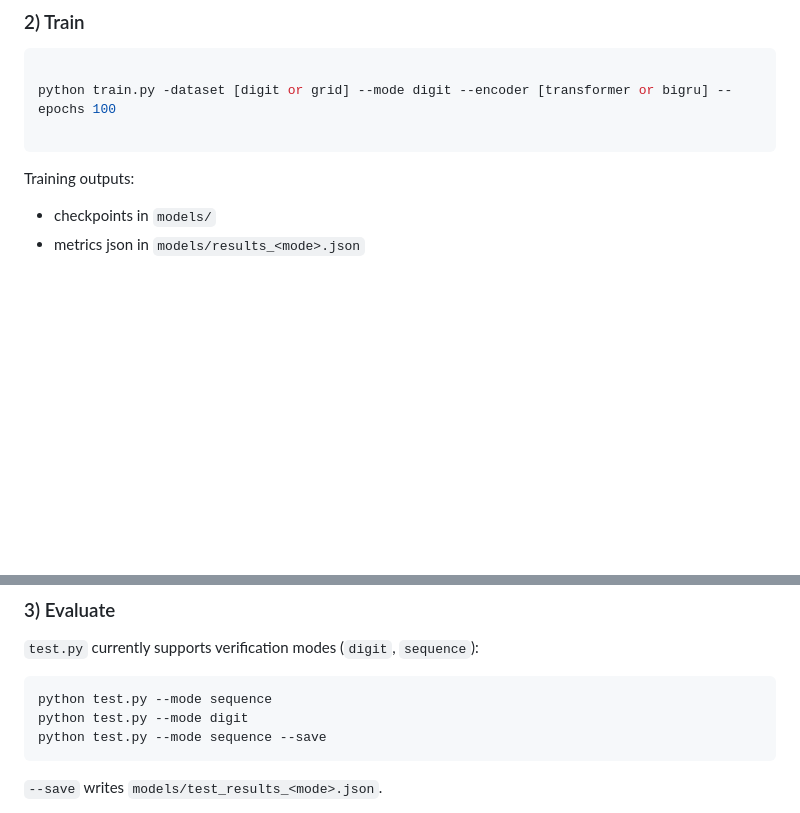
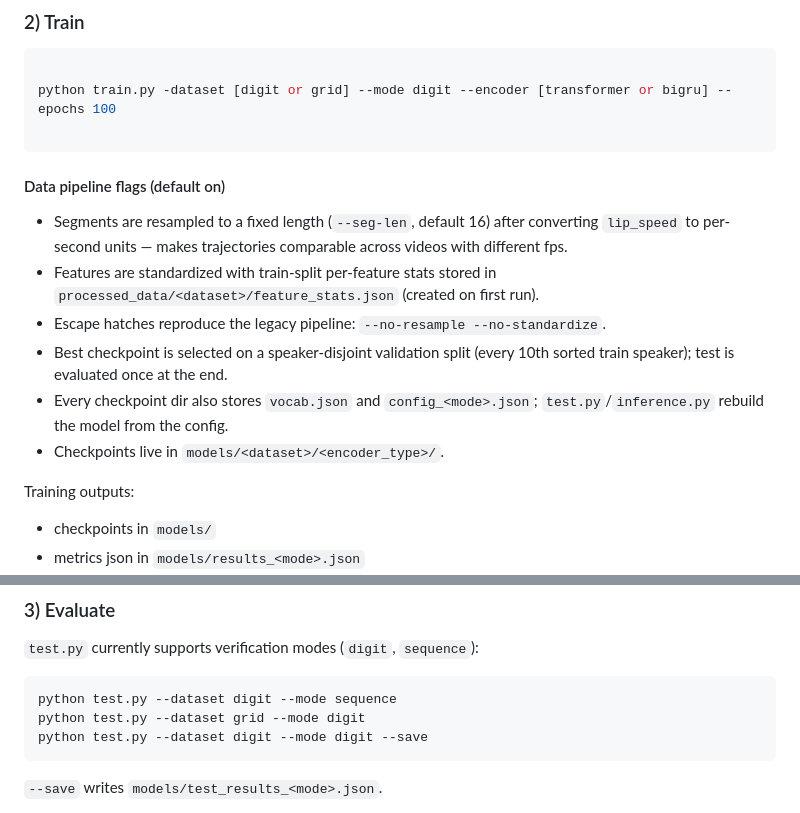
Before and after one commit to turinaf/ts-lip2text, a Markdown page: README.md, 2 parts joined by grey strips. Drawn GitHub-style; blank space fills up the shorter version.

Commit message:
docs: document pipeline flags, checkpoint layout, and eval usage

````diff
--- a/README.md
+++ b/README.md
@@ -96,6 +96,20 @@ python train.py -dataset [digit or grid] --mode digit --encoder [transformer or
 
 ```
 
+#### Data pipeline flags (default on)
+
+- Segments are resampled to a fixed length (`--seg-len`, default 16) after
+  converting `lip_speed` to per-second units — makes trajectories comparable
+  across videos with different fps.
+- Features are standardized with train-split per-feature stats stored in
+  `processed_data/<dataset>/feature_stats.json` (created on first run).
+- Escape hatches reproduce the legacy pipeline: `--no-resample --no-standardize`.
+- Best checkpoint is selected on a speaker-disjoint validation split (every
+  10th sorted train speaker); test is evaluated once at the end.
+- Every checkpoint dir also stores `vocab.json` and `config_<mode>.json`;
+  `test.py`/`inference.py` rebuild the model from the config.
+- Checkpoints live in `models/<dataset>/<encoder_type>/`.
+
 Training outputs:
 
 - checkpoints in `models/`
@@ -113,9 +127,9 @@ tensorboard --logdir runs/
 `test.py` currently supports verification modes (`digit`, `sequence`):
 
 ```bash
-python test.py --mode sequence
-python test.py --mode digit
-python test.py --mode sequence --save
+python test.py --dataset digit --mode sequence
+python test.py --dataset grid --mode digit
+python test.py --dataset digit --mode digit --save
 ```
 
 `--save` writes `models/test_results_<mode>.json`.
````
